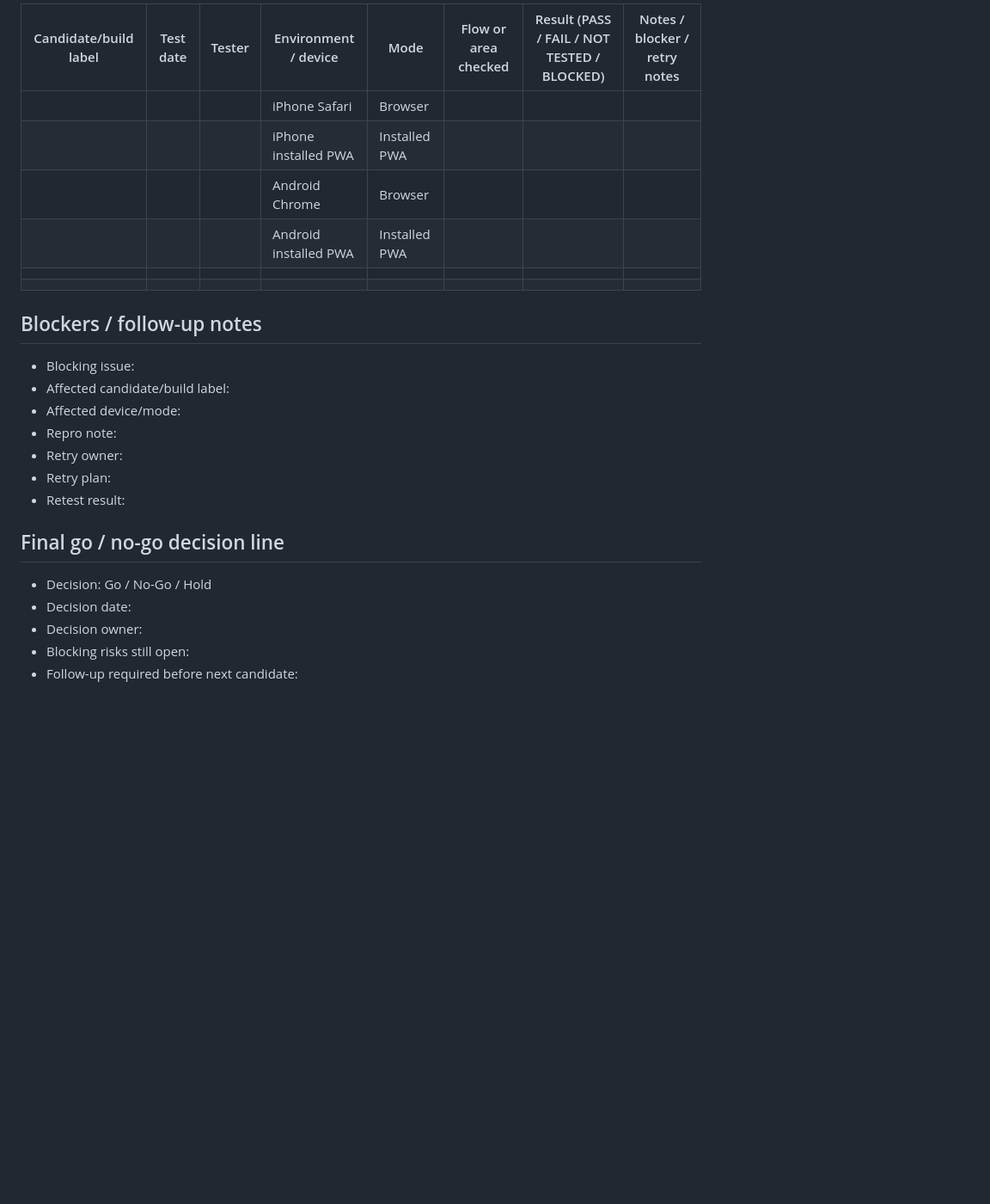
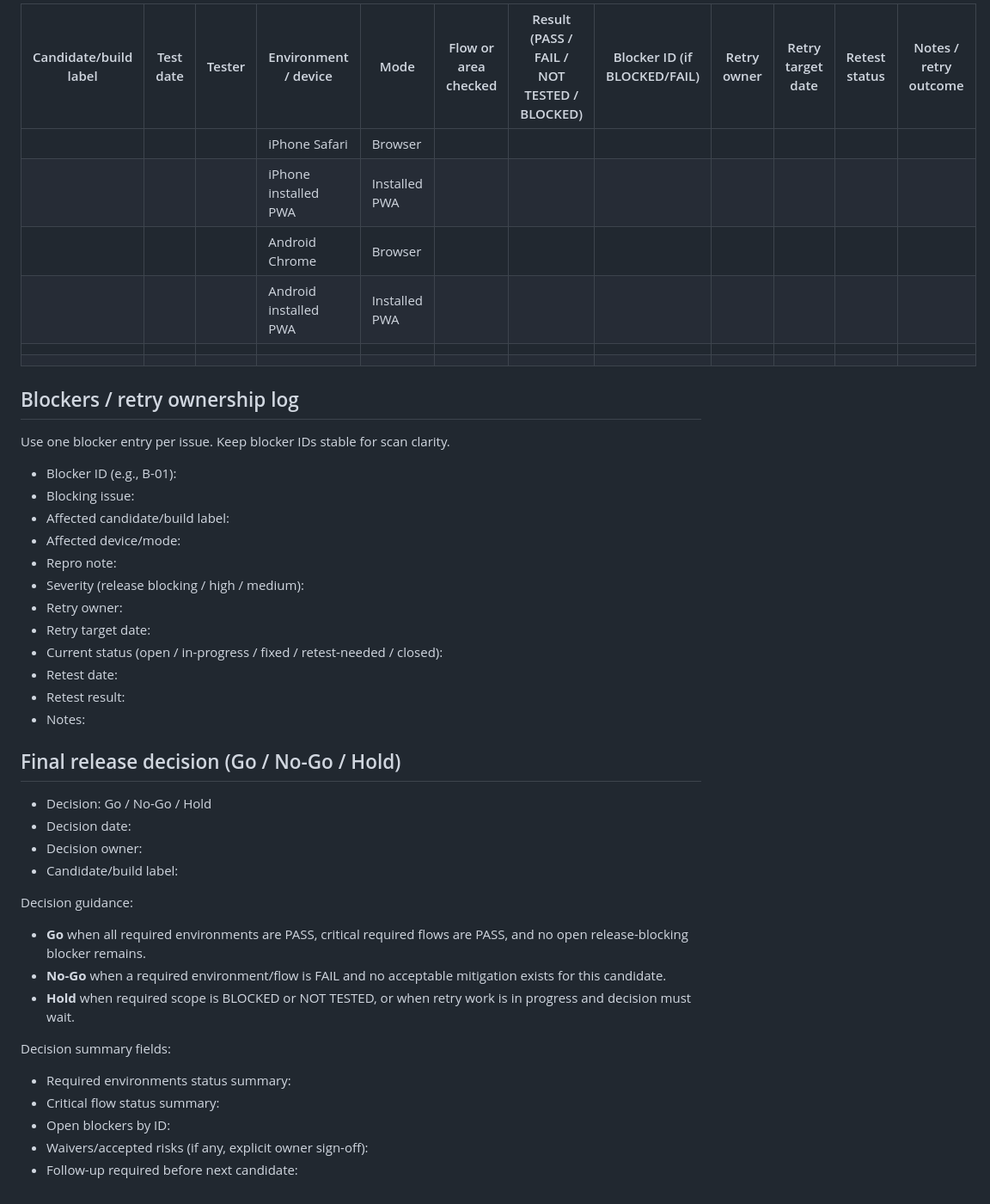
Before and after one commit to ClamDigga76/shellfish-tracker, a Markdown page: docs/release-candidate-pwa-validation-matrix.md, the part around one of its changes. Shown at 86% size. GitHub-like rendering; blank space fills up the shorter version.

Commit message:
docs: tighten RC PWA validation matrix for release gating

```diff
--- a/docs/release-candidate-pwa-validation-matrix.md
+++ b/docs/release-candidate-pwa-validation-matrix.md
@@ -64,25 +79,43 @@ Use this ledger to track the actual run history for the candidate. Add rows inst
 
-| Candidate/build label | Test date | Tester | Environment / device | Mode | Flow or area checked | Result (PASS / FAIL / NOT TESTED / BLOCKED) | Notes / blocker / retry notes |
-| --- | --- | --- | --- | --- | --- | --- | --- |
-|  |  |  | iPhone Safari | Browser |  |  |  |
-|  |  |  | iPhone installed PWA | Installed PWA |  |  |  |
-|  |  |  | Android Chrome | Browser |  |  |  |
-|  |  |  | Android installed PWA | Installed PWA |  |  |  |
-|  |  |  |  |  |  |  |  |
-|  |  |  |  |  |  |  |  |
+| Candidate/build label | Test date | Tester | Environment / device | Mode | Flow or area checked | Result (PASS / FAIL / NOT TESTED / BLOCKED) | Blocker ID (if BLOCKED/FAIL) | Retry owner | Retry target date | Retest status | Notes / retry outcome |
+| --- | --- | --- | --- | --- | --- | --- | --- | --- | --- | --- | --- |
+|  |  |  | iPhone Safari | Browser |  |  |  |  |  |  |  |
+|  |  |  | iPhone installed PWA | Installed PWA |  |  |  |  |  |  |  |
+|  |  |  | Android Chrome | Browser |  |  |  |  |  |  |  |
+|  |  |  | Android installed PWA | Installed PWA |  |  |  |  |  |  |  |
+|  |  |  |  |  |  |  |  |  |  |  |  |
+|  |  |  |  |  |  |  |  |  |  |  |  |
 
-## Blockers / follow-up notes
+## Blockers / retry ownership log
+Use one blocker entry per issue. Keep blocker IDs stable for scan clarity.
+
+- Blocker ID (e.g., B-01):
 - Blocking issue:
 - Affected candidate/build label:
 - Affected device/mode:
 - Repro note:
+- Severity (release blocking / high / medium):
 - Retry owner:
-- Retry plan:
+- Retry target date:
+- Current status (open / in-progress / fixed / retest-needed / closed):
+- Retest date:
 - Retest result:
+- Notes:
 
-## Final go / no-go decision line
+## Final release decision (Go / No-Go / Hold)
 - Decision: Go / No-Go / Hold
 - Decision date:
 - Decision owner:
-- Blocking risks still open:
+- Candidate/build label:
+
+Decision guidance:
+- **Go** when all required environments are PASS, critical required flows are PASS, and no open release-blocking blocker remains.
+- **No-Go** when a required environment/flow is FAIL and no acceptable mitigation exists for this candidate.
+- **Hold** when required scope is BLOCKED or NOT TESTED, or when retry work is in progress and decision must wait.
+
+Decision summary fields:
+- Required environments status summary:
+- Critical flow status summary:
+- Open blockers by ID:
+- Waivers/accepted risks (if any, explicit owner sign-off):
 - Follow-up required before next candidate:
```
Also changed, not shown: other parts of docs/release-candidate-pwa-validation-matrix.md (+43 -28 lines).
